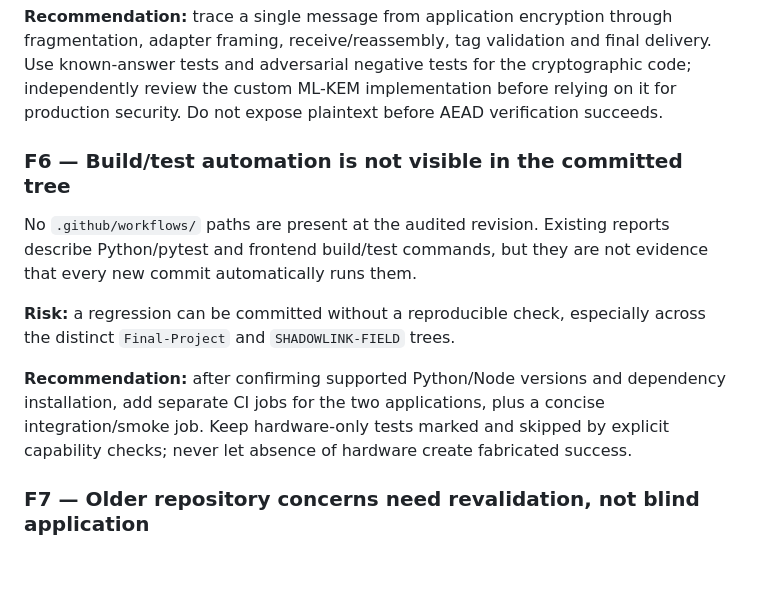
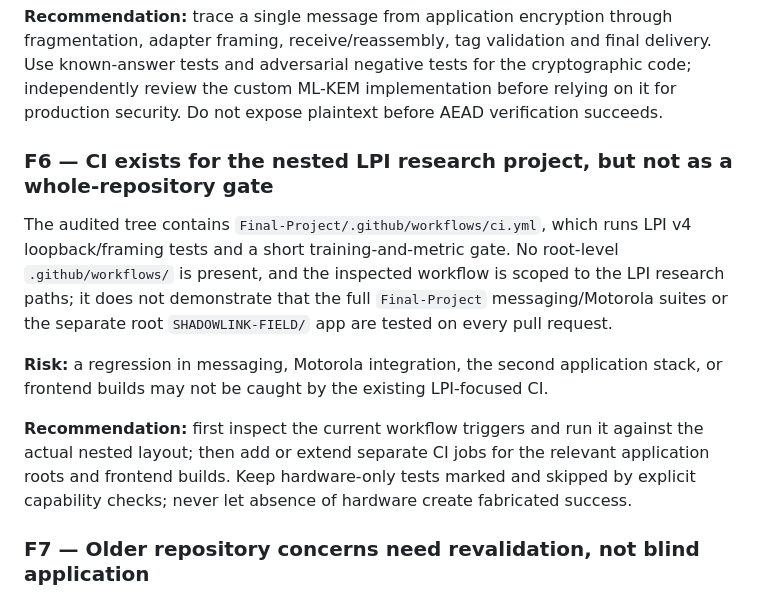
Before and after one commit to PriyalSingh23/PROJECT-ASTRA-, a Markdown page: docs/audits/ASTRA_REMOTE_REPOSITORY_AUDIT_2026-10-23.md, the part around the change. Rendered like a GitHub page; blank space fills up the shorter version.

Commit message:
docs(astra): clarify existing LPI-focused CI coverage

```diff
--- a/docs/audits/ASTRA_REMOTE_REPOSITORY_AUDIT_2026-10-23.md
+++ b/docs/audits/ASTRA_REMOTE_REPOSITORY_AUDIT_2026-10-23.md
@@ -68,13 +68,13 @@ The v4 LPI payload layer documents AES-128-CTR, RS(42,34), and CRC-8; the applic
 
 **Recommendation:** trace a single message from application encryption through fragmentation, adapter framing, receive/reassembly, tag validation and final delivery. Use known-answer tests and adversarial negative tests for the cryptographic code; independently review the custom ML-KEM implementation before relying on it for production security. Do not expose plaintext before AEAD verification succeeds.
 
-### F6 — Build/test automation is not visible in the committed tree
+### F6 — CI exists for the nested LPI research project, but not as a whole-repository gate
 
-No `.github/workflows/` paths are present at the audited revision. Existing reports describe Python/pytest and frontend build/test commands, but they are not evidence that every new commit automatically runs them.
+The audited tree contains `Final-Project/.github/workflows/ci.yml`, which runs LPI v4 loopback/framing tests and a short training-and-metric gate. No root-level `.github/workflows/` is present, and the inspected workflow is scoped to the LPI research paths; it does not demonstrate that the full `Final-Project` messaging/Motorola suites or the separate root `SHADOWLINK-FIELD/` app are tested on every pull request.
 
-**Risk:** a regression can be committed without a reproducible check, especially across the distinct `Final-Project` and `SHADOWLINK-FIELD` trees.
+**Risk:** a regression in messaging, Motorola integration, the second application stack, or frontend builds may not be caught by the existing LPI-focused CI.
 
-**Recommendation:** after confirming supported Python/Node versions and dependency installation, add separate CI jobs for the two applications, plus a concise integration/smoke job. Keep hardware-only tests marked and skipped by explicit capability checks; never let absence of hardware create fabricated success.
+**Recommendation:** first inspect the current workflow triggers and run it against the actual nested layout; then add or extend separate CI jobs for the relevant application roots and frontend builds. Keep hardware-only tests marked and skipped by explicit capability checks; never let absence of hardware create fabricated success.
 
 ### F7 — Older repository concerns need revalidation, not blind application
 
```
